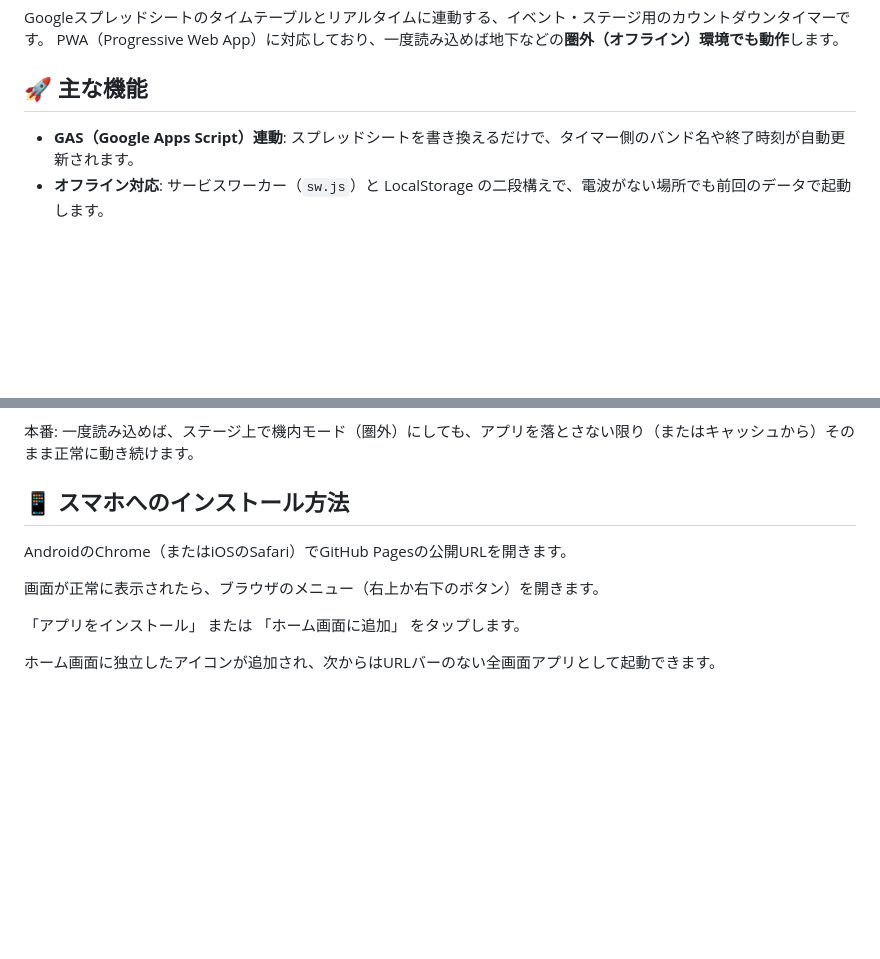
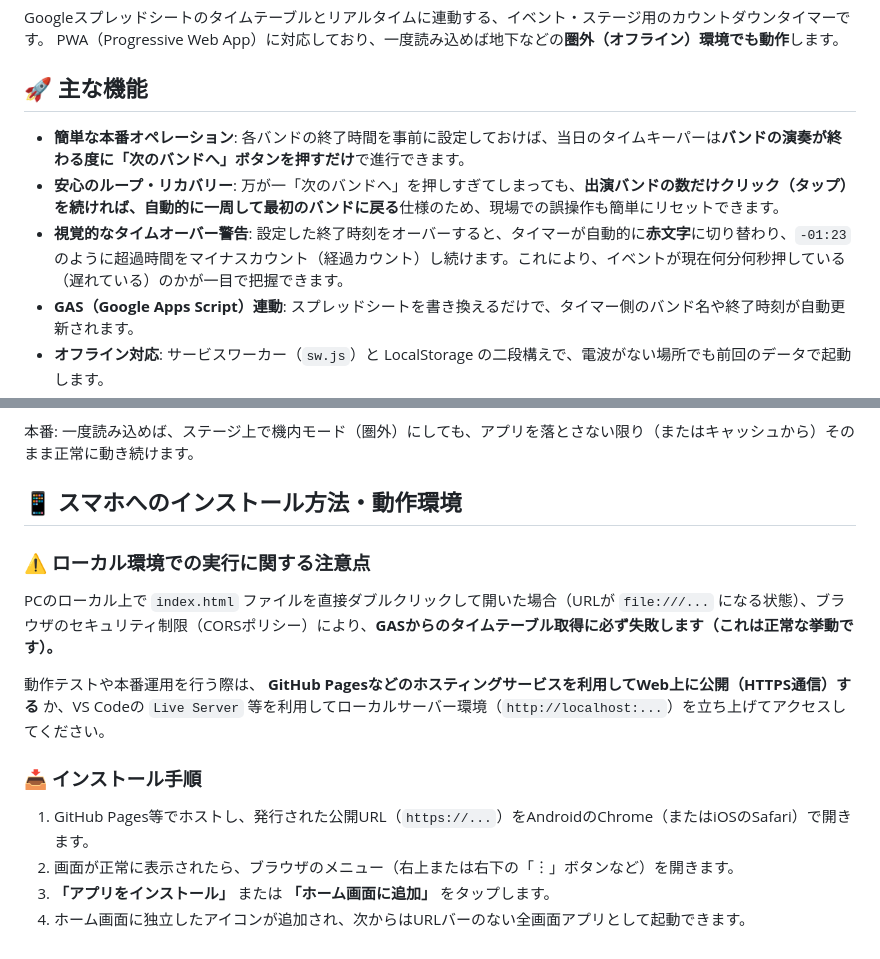
Before and after one commit to harapuyo-vue/BandTimer, a Markdown page: README.md, 2 parts joined by grey strips. GitHub-like rendering; blank space fills up the shorter version.

Commit message:
Update README with installation and local execution details
Added installation instructions and local execution notes.

```diff
--- a/README.md
+++ b/README.md
@@ -4,6 +4,9 @@ Googleスプレッドシートのタイムテーブルとリアルタイムに
 PWA（Progressive Web App）に対応しており、一度読み込めば地下などの**圏外（オフライン）環境でも動作**します。
 
 ## 🚀 主な機能
+- **簡単な本番オペレーション**: 各バンドの終了時間を事前に設定しておけば、当日のタイムキーパーは**バンドの演奏が終わる度に「次のバンドへ」ボタンを押すだけ**で進行できます。
+- **安心のループ・リカバリー**: 万が一「次のバンドへ」を押しすぎてしまっても、**出演バンドの数だけクリック（タップ）を続ければ、自動的に一周して最初のバンドに戻る**仕様のため、現場での誤操作も簡単にリセットできます。
+- **視覚的なタイムオーバー警告**: 設定した終了時刻をオーバーすると、タイマーが自動的に**赤文字**に切り替わり、`-01:23` のように超過時間をマイナスカウント（経過カウント）し続けます。これにより、イベントが現在何分何秒押している（遅れている）のかが一目で把握できます。
 - **GAS（Google Apps Script）連動**: スプレッドシートを書き換えるだけで、タイマー側のバンド名や終了時刻が自動更新されます。
 - **オフライン対応**: サービスワーカー（`sw.js`）と LocalStorage の二段構えで、電波がない場所でも前回のデータで起動します。
 - **フルスクリーン＆常時点灯**: ライブ中の視認性を最優先し、画面の自動スリープを防止、タップで全画面表示になります。
@@ -61,11 +64,15 @@ index.html 106行目付近です、GASのデプロイで発行された　https:
 
 本番: 一度読み込めば、ステージ上で機内モード（圏外）にしても、アプリを落とさない限り（またはキャッシュから）そのまま正常に動き続けます。
 
-## 📱 スマホへのインストール方法
-AndroidのChrome（またはiOSのSafari）でGitHub Pagesの公開URLを開きます。
+## 📱 スマホへのインストール方法・動作環境
 
-画面が正常に表示されたら、ブラウザのメニュー（右上か右下のボタン）を開きます。
+### ⚠️ ローカル環境での実行に関する注意点
+PCのローカル上で `index.html` ファイルを直接ダブルクリックして開いた場合（URLが `file:///...` になる状態）、ブラウザのセキュリティ制限（CORSポリシー）により、**GASからのタイムテーブル取得に必ず失敗します（これは正常な挙動です）。**
 
-「アプリをインストール」 または 「ホーム画面に追加」 をタップします。
+動作テストや本番運用を行う際は、 **GitHub Pagesなどのホスティングサービスを利用してWeb上に公開（HTTPS通信）する** か、VS Codeの `Live Server` 等を利用してローカルサーバー環境（`http://localhost:...`）を立ち上げてアクセスしてください。
 
-ホーム画面に独立したアイコンが追加され、次からはURLバーのない全画面アプリとして起動できます。
+### 📥 インストール手順
+1. GitHub Pages等でホストし、発行された公開URL（`https://...`）をAndroidのChrome（またはiOSのSafari）で開きます。
+2. 画面が正常に表示されたら、ブラウザのメニュー（右上または右下の「︙」ボタンなど）を開きます。
+3. **「アプリをインストール」** または **「ホーム画面に追加」** をタップします。
+4. ホーム画面に独立したアイコンが追加され、次からはURLバーのない全画面アプリとして起動できます。
```
